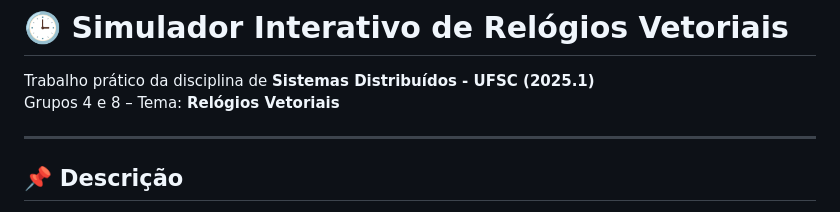
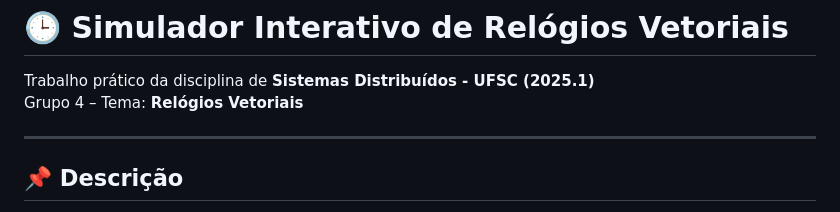
Before and after one commit to andreamil/vector-clock-sim, a Markdown page: README.md, the part around the change. Drawn GitHub-style.

```diff
--- a/README.md
+++ b/README.md
@@ -2,7 +2,7 @@
 # 🕒 Simulador Interativo de Relógios Vetoriais
 
 Trabalho prático da disciplina de **Sistemas Distribuídos - UFSC (2025.1)**
-Grupos 4 e 8 – Tema: **Relógios Vetoriais**
+Grupo 4 – Tema: **Relógios Vetoriais**
 
 ---
 
```
